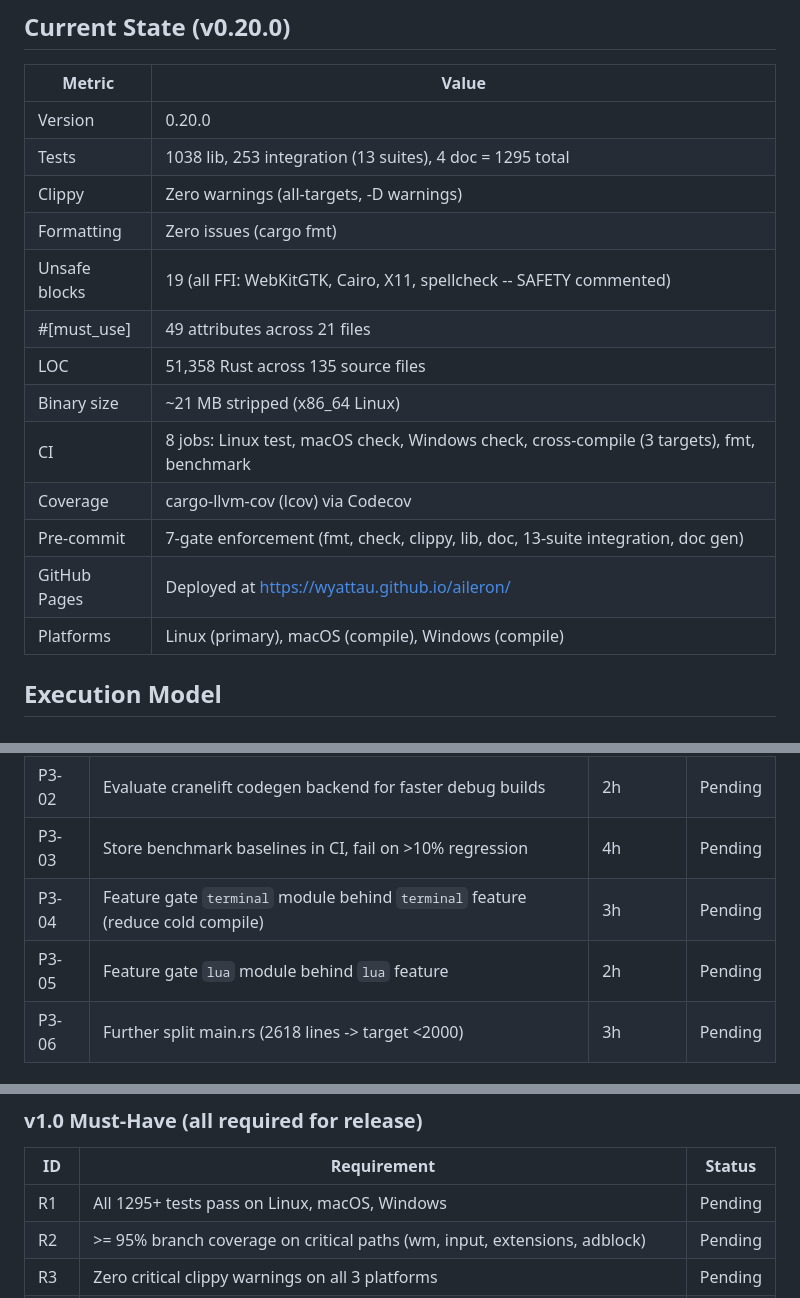
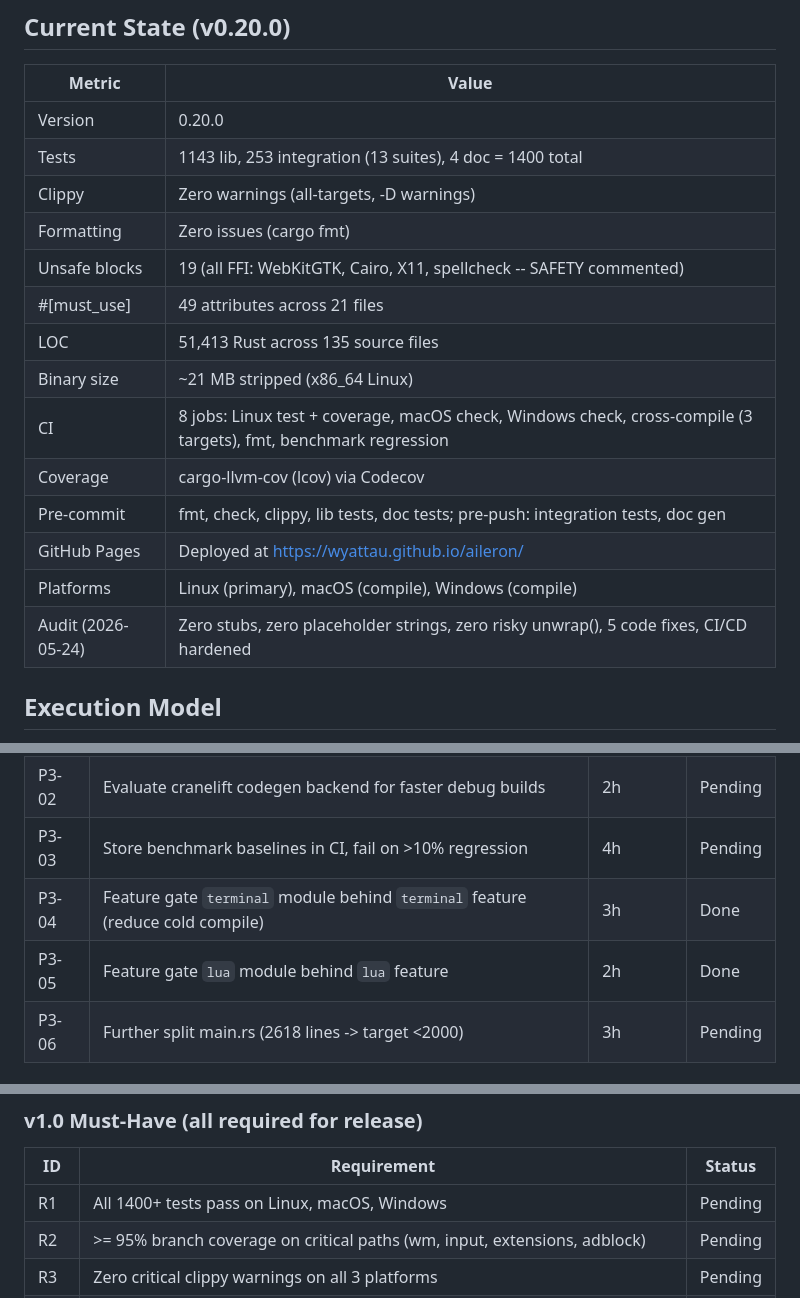
Before and after one commit to WyattAu/aileron, a Markdown page: ROADMAP.md, 3 parts joined by grey strips. GitHub-like rendering.

Commit message:
docs: update roadmap with corrected test counts and audit results
- 1400 total tests (was 1295): 1143 lib, 253 integration, 4 doc
- P3-04/P3-05 feature gating marked Done (completed in v0.20.0)
- CI description updated to reflect coverage + benchmark regression
- Added audit row: zero stubs, zero placeholders, CI/CD hardened

```diff
--- a/ROADMAP.md
+++ b/ROADMAP.md
@@ -5,18 +5,19 @@
 | Metric | Value |
 |--------|-------|
 | Version | 0.20.0 |
-| Tests | 1038 lib, 253 integration (13 suites), 4 doc = 1295 total |
+| Tests | 1143 lib, 253 integration (13 suites), 4 doc = 1400 total |
 | Clippy | Zero warnings (all-targets, -D warnings) |
 | Formatting | Zero issues (cargo fmt) |
 | Unsafe blocks | 19 (all FFI: WebKitGTK, Cairo, X11, spellcheck -- SAFETY commented) |
 | #[must_use] | 49 attributes across 21 files |
-| LOC | 51,358 Rust across 135 source files |
+| LOC | 51,413 Rust across 135 source files |
 | Binary size | ~21 MB stripped (x86_64 Linux) |
-| CI | 8 jobs: Linux test, macOS check, Windows check, cross-compile (3 targets), fmt, benchmark |
+| CI | 8 jobs: Linux test + coverage, macOS check, Windows check, cross-compile (3 targets), fmt, benchmark regression |
 | Coverage | cargo-llvm-cov (lcov) via Codecov |
-| Pre-commit | 7-gate enforcement (fmt, check, clippy, lib, doc, 13-suite integration, doc gen) |
+| Pre-commit | fmt, check, clippy, lib tests, doc tests; pre-push: integration tests, doc gen |
 | GitHub Pages | Deployed at https://wyattau.github.io/aileron/ |
 | Platforms | Linux (primary), macOS (compile), Windows (compile) |
+| Audit (2026-05-24) | Zero stubs, zero placeholder strings, zero risky unwrap(), 5 code fixes, CI/CD hardened |
 
 ## Execution Model
 
@@ -54,8 +55,8 @@ Each release targets a 2-3 week cadence. Items are organized by dependency order
 | P3-01 | Profile compile times with `cargo build --timings`, optimize split | 2h | Pending |
 | P3-02 | Evaluate cranelift codegen backend for faster debug builds | 2h | Pending |
 | P3-03 | Store benchmark baselines in CI, fail on >10% regression | 4h | Pending |
-| P3-04 | Feature gate `terminal` module behind `terminal` feature (reduce cold compile) | 3h | Pending |
-| P3-05 | Feature gate `lua` module behind `lua` feature | 2h | Pending |
+| P3-04 | Feature gate `terminal` module behind `terminal` feature (reduce cold compile) | 3h | Done |
+| P3-05 | Feature gate `lua` module behind `lua` feature | 2h | Done |
 | P3-06 | Further split main.rs (2618 lines -> target <2000) | 3h | Pending |
 
 ### Success Criteria for v0.21
@@ -228,7 +229,7 @@ Each release targets a 2-3 week cadence. Items are organized by dependency order
 
 | ID | Requirement | Status |
 |----|-------------|--------|
-| R1 | All 1295+ tests pass on Linux, macOS, Windows | Pending |
+| R1 | All 1400+ tests pass on Linux, macOS, Windows | Pending |
 | R2 | >= 95% branch coverage on critical paths (wm, input, extensions, adblock) | Pending |
 | R3 | Zero critical clippy warnings on all 3 platforms | Pending |
 | R4 | All performance targets validated (startup <2s, input latency <16ms) | Pending |
```
